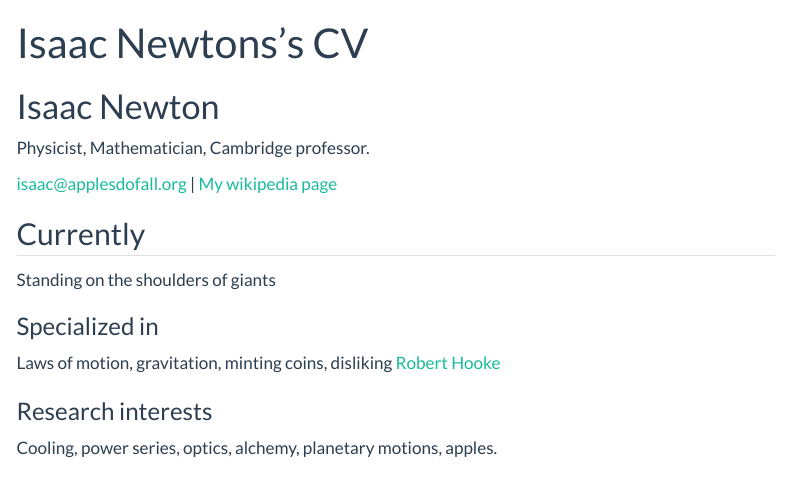
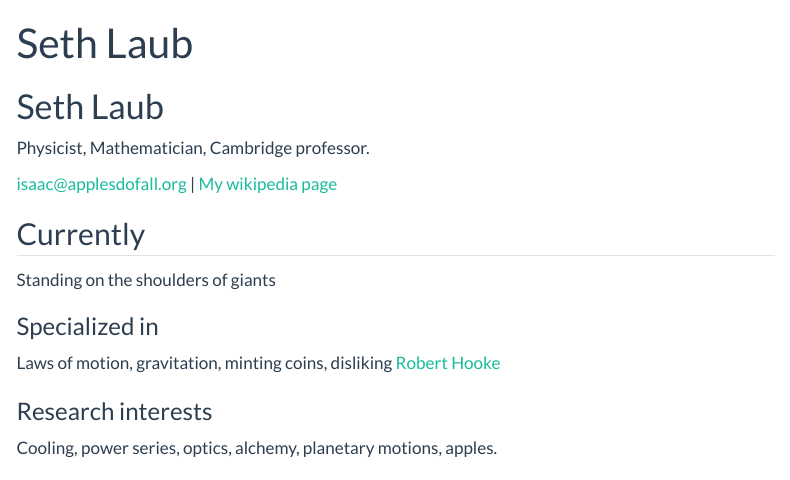
Before and after one commit to sethlaub/DS250, a Quarto document (resume.qmd): the page in a window 1100 px wide, from its top. Rendered offline with R 4.5, knitr and Pandoc in place of Quarto, with nearby package versions; menus at the side of the page are left out.

Commit message:
modifed resume

```diff
--- a/resume.qmd
+++ b/resume.qmd
@@ -1,8 +1,8 @@
 ---
 layout: cv
-title: Isaac Newtons's CV
+title: Seth Laub
 ---
-# Isaac Newton
+# Seth Laub
 Physicist, Mathematician, Cambridge professor.
 
 <div id="webaddress">
```
Also changed, not shown: docs/search.json, 10 other files.
